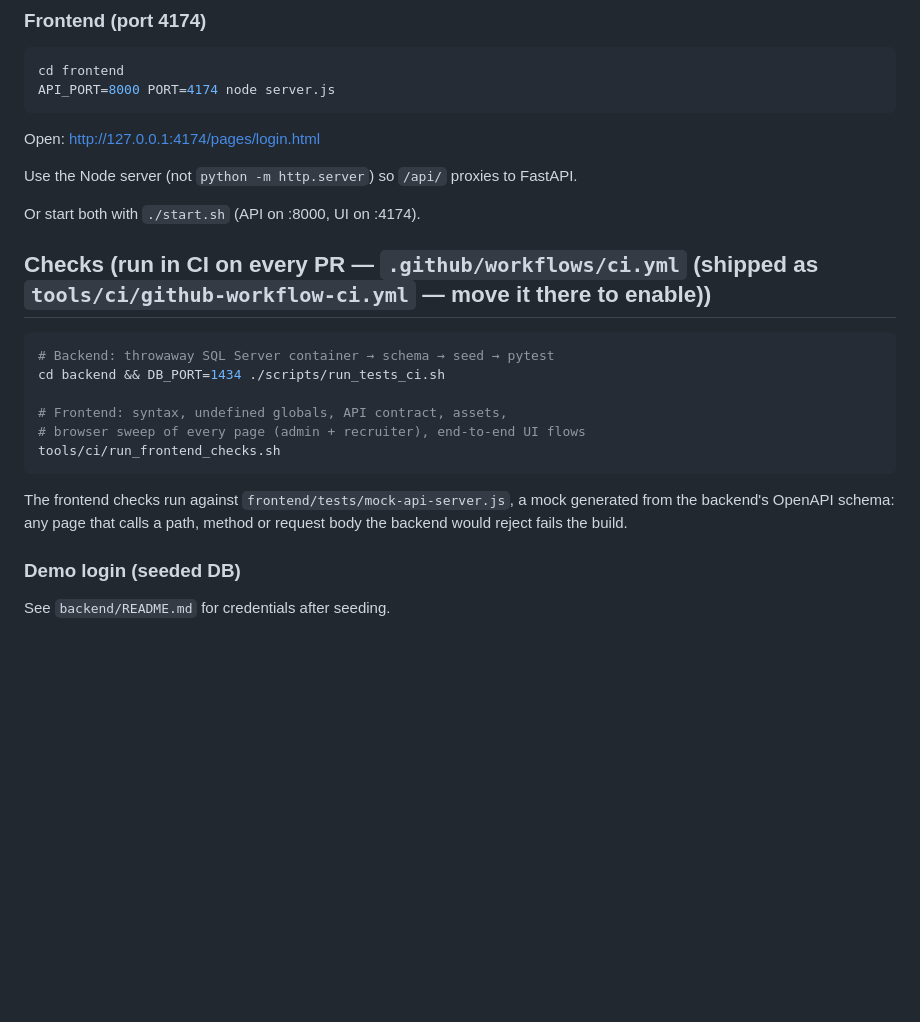
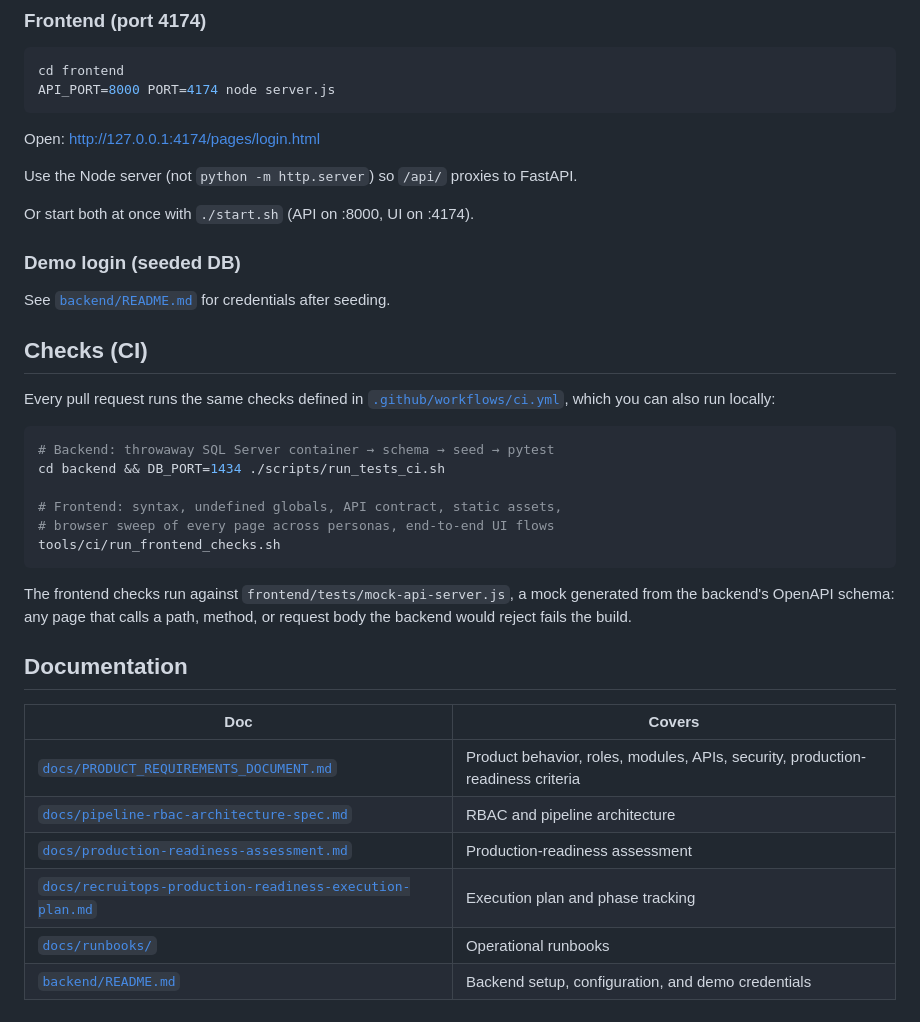
Before and after one commit to mnikhilsrikar2512/recruitops, a Markdown page: README.md, the part around one of its changes. Drawn GitHub-style; blank space fills up the shorter version.

````diff
--- a/README.md
+++ b/README.md
@@ -57,23 +93,38 @@ Open: [http://127.0.0.1:4174/pages/login.html](http://127.0.0.1:4174/pages/login
 
 Use the Node server (not `python -m http.server`) so `/api/` proxies to FastAPI.
 
-Or start both with `./start.sh` (API on :8000, UI on :4174).
+Or start both at once with `./start.sh` (API on :8000, UI on :4174).
 
-## Checks (run in CI on every PR — `.github/workflows/ci.yml` (shipped as `tools/ci/github-workflow-ci.yml` — move it there to enable))
+### Demo login (seeded DB)
+
+See [`backend/README.md`](backend/README.md) for credentials after seeding.
+
+## Checks (CI)
+
+Every pull request runs the same checks defined in
+[`.github/workflows/ci.yml`](.github/workflows/ci.yml), which you can also
+run locally:
 
 ```bash
 # Backend: throwaway SQL Server container → schema → seed → pytest
 cd backend && DB_PORT=1434 ./scripts/run_tests_ci.sh
 
-# Frontend: syntax, undefined globals, API contract, assets,
-# browser sweep of every page (admin + recruiter), end-to-end UI flows
+# Frontend: syntax, undefined globals, API contract, static assets,
+# browser sweep of every page across personas, end-to-end UI flows
 tools/ci/run_frontend_checks.sh
 ```
 
 The frontend checks run against `frontend/tests/mock-api-server.js`, a mock
 generated from the backend's OpenAPI schema: any page that calls a path,
-method or request body the backend would reject fails the build.
+method, or request body the backend would reject fails the build.
 
-### Demo login (seeded DB)
+## Documentation
 
-See `backend/README.md` for credentials after seeding.
+| Doc | Covers |
+|-----|--------|
+| [`docs/PRODUCT_REQUIREMENTS_DOCUMENT.md`](docs/PRODUCT_REQUIREMENTS_DOCUMENT.md) | Product behavior, roles, modules, APIs, security, production-readiness criteria |
+| [`docs/pipeline-rbac-architecture-spec.md`](docs/pipeline-rbac-architecture-spec.md) | RBAC and pipeline architecture |
+| [`docs/production-readiness-assessment.md`](docs/production-readiness-assessment.md) | Production-readiness assessment |
+| [`docs/recruitops-production-readiness-execution-plan.md`](docs/recruitops-production-readiness-execution-plan.md) | Execution plan and phase tracking |
+| [`docs/runbooks/`](docs/runbooks) | Operational runbooks |
+| [`backend/README.md`](backend/README.md) | Backend setup, configuration, and demo credentials |
````
Also changed, not shown: other parts of README.md (+48 -12 lines).
